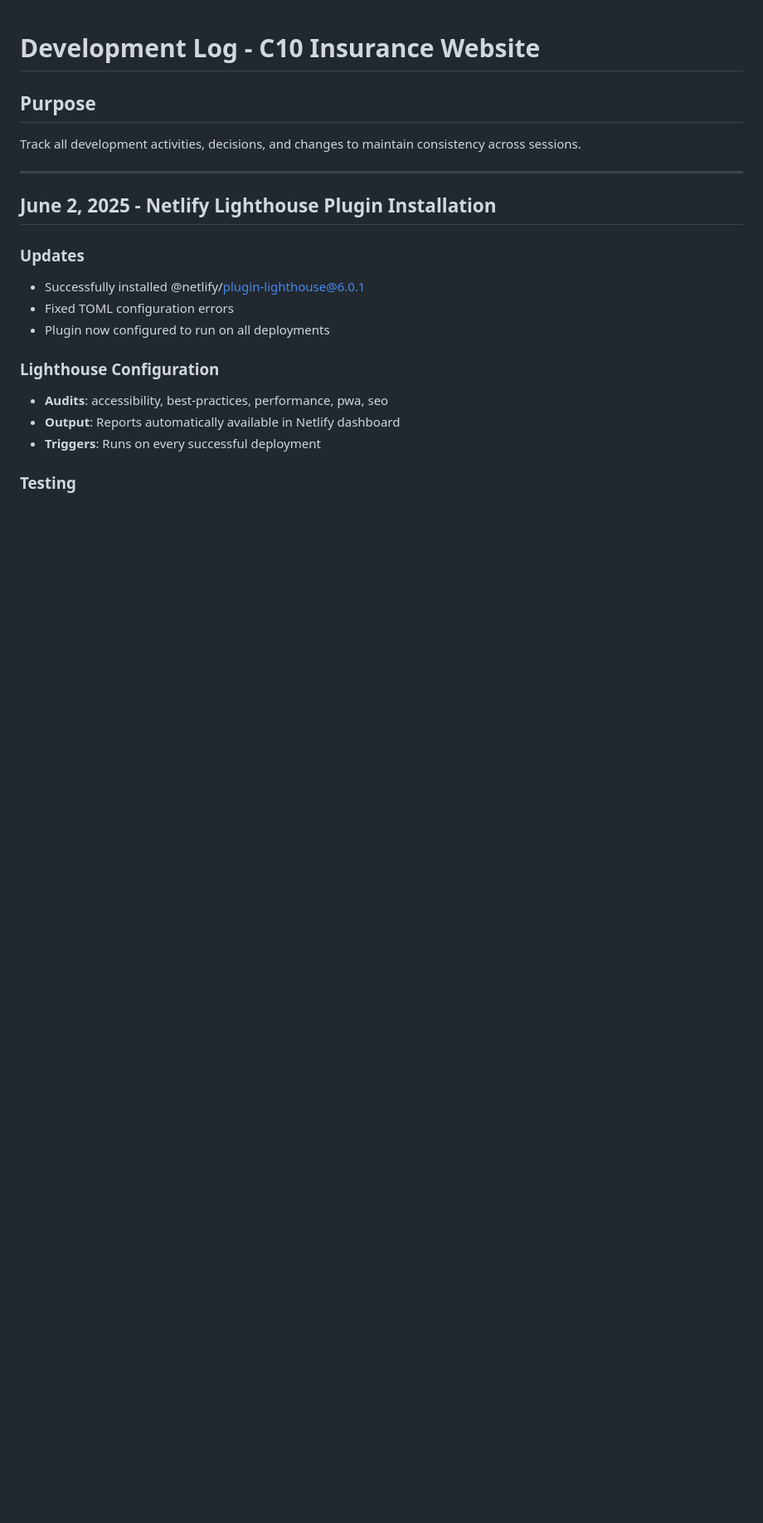
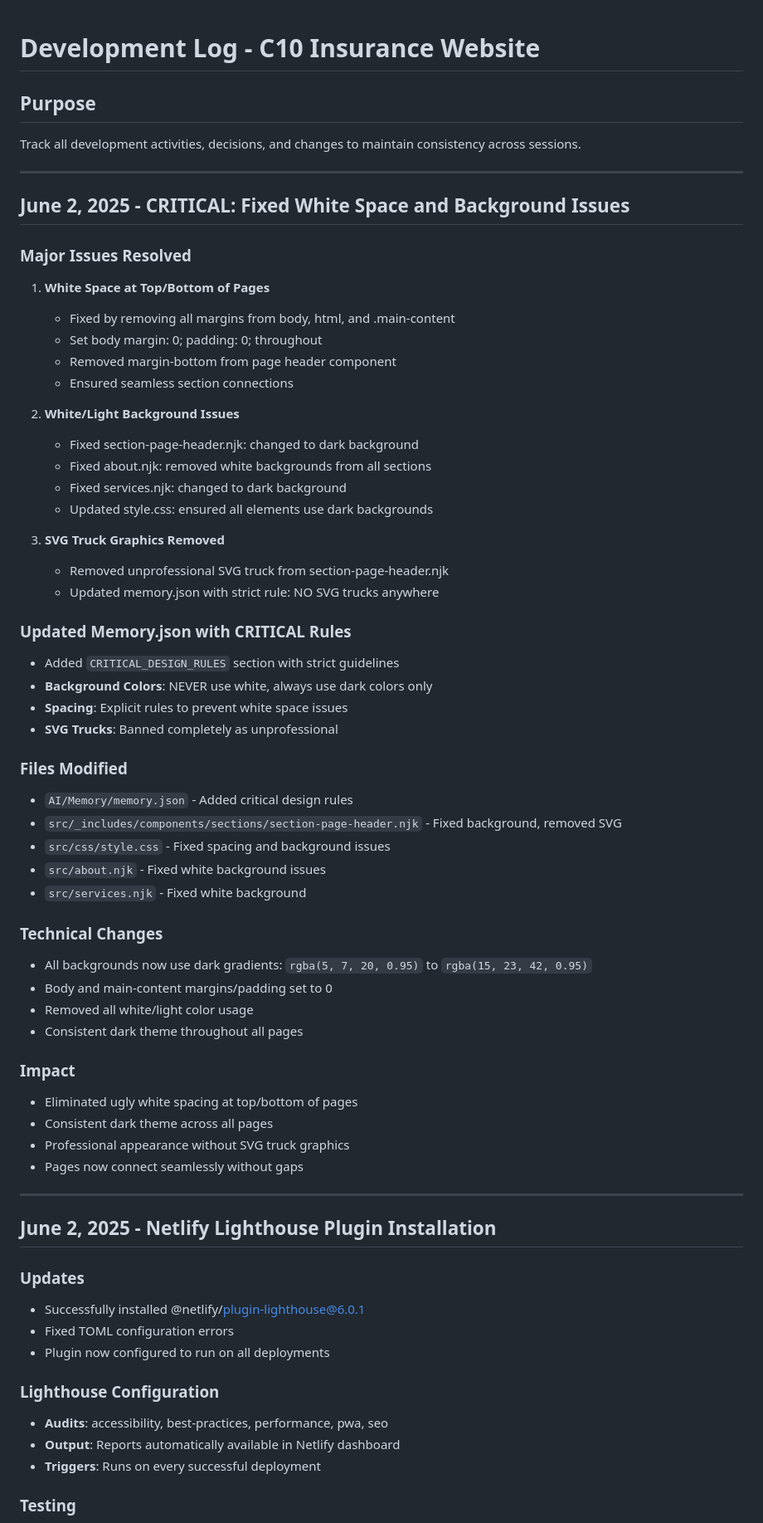
Before and after one commit to MCERQUA/C10-Insurance, a Markdown page: docs/development-log.md, the part around the change printed below. Shown: that part at 83% size. Drawn GitHub-style; blank space fills up the shorter version.

Commit message:
Update development log with critical fixes for white space and background issues

```diff
--- a/docs/development-log.md
+++ b/docs/development-log.md
@@ -2,6 +2,52 @@
 
 ## Purpose
 Track all development activities, decisions, and changes to maintain consistency across sessions.
+
+---
+
+## June 2, 2025 - CRITICAL: Fixed White Space and Background Issues
+
+### Major Issues Resolved
+1. **White Space at Top/Bottom of Pages**
+   - Fixed by removing all margins from body, html, and .main-content
+   - Set body margin: 0; padding: 0; throughout
+   - Removed margin-bottom from page header component
+   - Ensured seamless section connections
+
+2. **White/Light Background Issues**
+   - Fixed section-page-header.njk: changed to dark background
+   - Fixed about.njk: removed white backgrounds from all sections
+   - Fixed services.njk: changed to dark background
+   - Updated style.css: ensured all elements use dark backgrounds
+
+3. **SVG Truck Graphics Removed**
+   - Removed unprofessional SVG truck from section-page-header.njk
+   - Updated memory.json with strict rule: NO SVG trucks anywhere
+
+### Updated Memory.json with CRITICAL Rules
+- Added `CRITICAL_DESIGN_RULES` section with strict guidelines
+- **Background Colors**: NEVER use white, always use dark colors only
+- **Spacing**: Explicit rules to prevent white space issues
+- **SVG Trucks**: Banned completely as unprofessional
+
+### Files Modified
+- `AI/Memory/memory.json` - Added critical design rules
+- `src/_includes/components/sections/section-page-header.njk` - Fixed background, removed SVG
+- `src/css/style.css` - Fixed spacing and background issues
+- `src/about.njk` - Fixed white background issues
+- `src/services.njk` - Fixed white background
+
+### Technical Changes
+- All backgrounds now use dark gradients: `rgba(5, 7, 20, 0.95)` to `rgba(15, 23, 42, 0.95)`
+- Body and main-content margins/padding set to 0
+- Removed all white/light color usage
+- Consistent dark theme throughout all pages
+
+### Impact
+- Eliminated ugly white spacing at top/bottom of pages
+- Consistent dark theme across all pages
+- Professional appearance without SVG truck graphics
+- Pages now connect seamlessly without gaps
 
 ---
 
```
Also changed, not shown: other parts of docs/development-log.md (+16 -4 lines).
